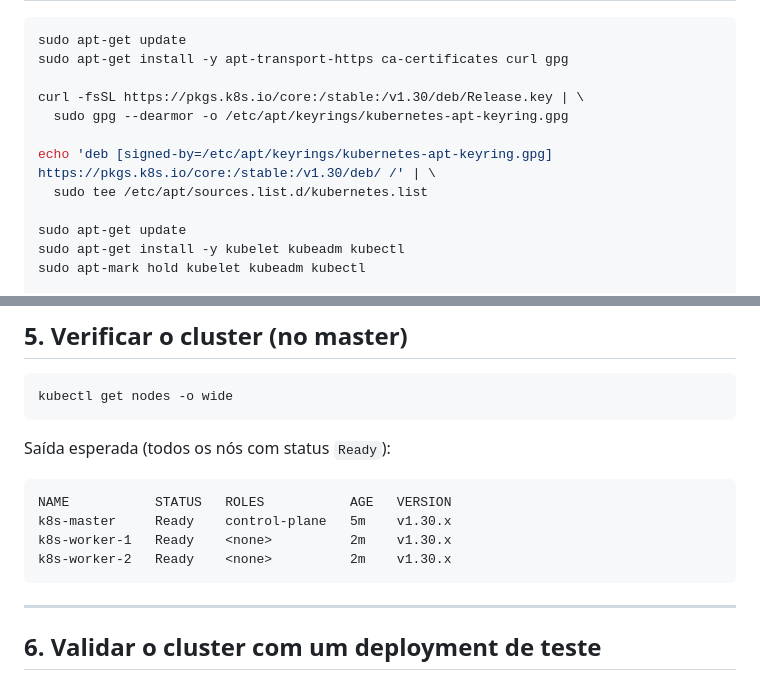
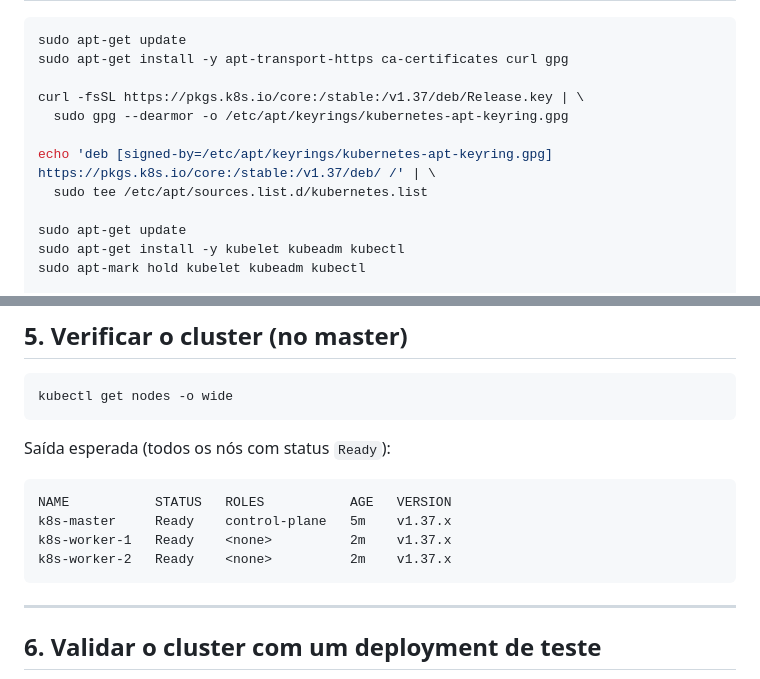
Before and after one commit to cquinta/infnet-docker, a Markdown page: docs/kubeadm-roteiro-cilium.md, 2 parts joined by grey strips. Rendered like a GitHub page.

Commit message:
ajustando a instalacao do cilium

````diff
--- a/docs/kubeadm-roteiro-cilium.md
+++ b/docs/kubeadm-roteiro-cilium.md
@@ -188,10 +188,10 @@ sudo systemctl enable containerd
 sudo apt-get update
 sudo apt-get install -y apt-transport-https ca-certificates curl gpg
 
-curl -fsSL https://pkgs.k8s.io/core:/stable:/v1.30/deb/Release.key | \
+curl -fsSL https://pkgs.k8s.io/core:/stable:/v1.37/deb/Release.key | \
   sudo gpg --dearmor -o /etc/apt/keyrings/kubernetes-apt-keyring.gpg
 
-echo 'deb [signed-by=/etc/apt/keyrings/kubernetes-apt-keyring.gpg] https://pkgs.k8s.io/core:/stable:/v1.30/deb/ /' | \
+echo 'deb [signed-by=/etc/apt/keyrings/kubernetes-apt-keyring.gpg] https://pkgs.k8s.io/core:/stable:/v1.37/deb/ /' | \
   sudo tee /etc/apt/sources.list.d/kubernetes.list
 
 sudo apt-get update
@@ -317,9 +317,9 @@ Saída esperada (todos os nós com status `Ready`):
 
 ```
 NAME           STATUS   ROLES           AGE   VERSION
-k8s-master     Ready    control-plane   5m    v1.30.x
-k8s-worker-1   Ready    <none>          2m    v1.30.x
-k8s-worker-2   Ready    <none>          2m    v1.30.x
+k8s-master     Ready    control-plane   5m    v1.37.x
+k8s-worker-1   Ready    <none>          2m    v1.37.x
+k8s-worker-2   Ready    <none>          2m    v1.37.x
 ```
 
 ---
````
